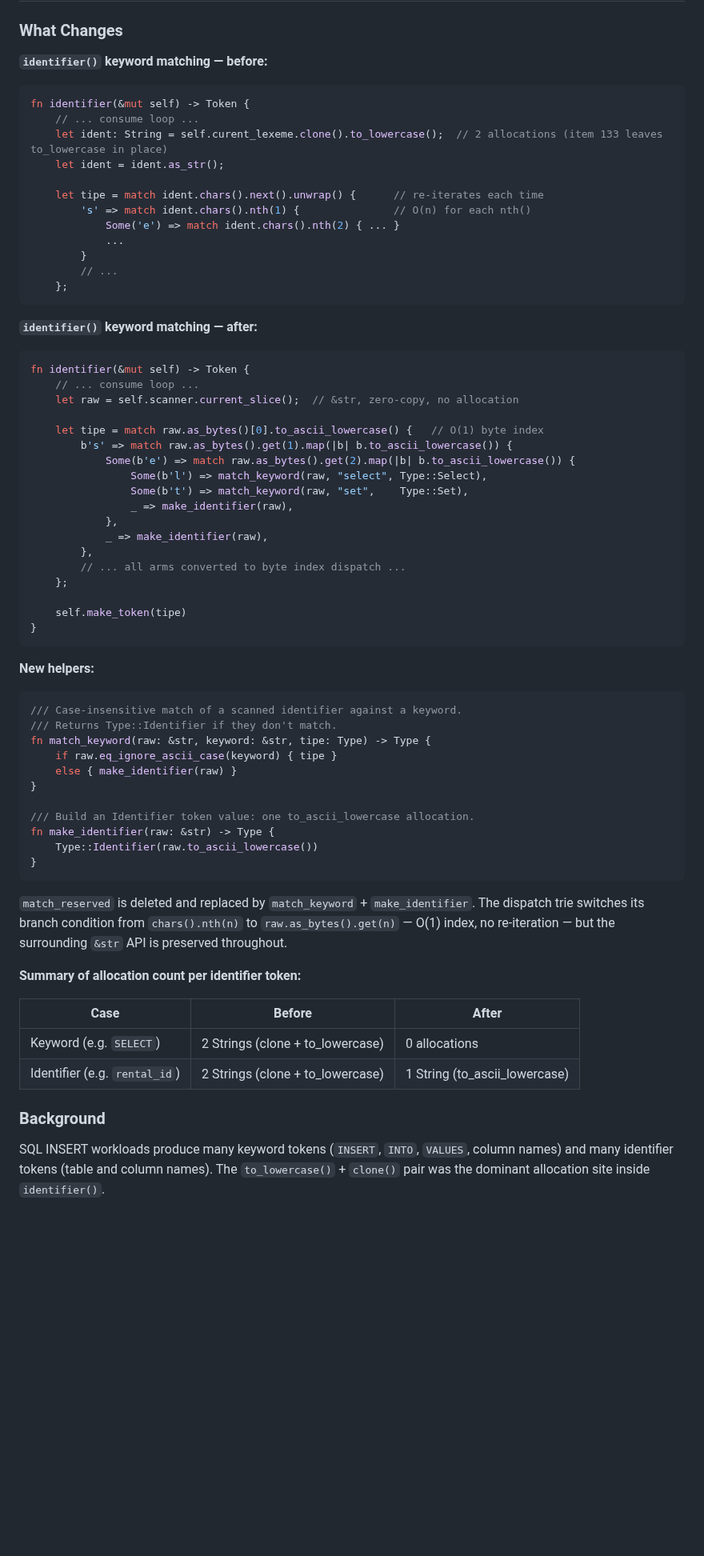
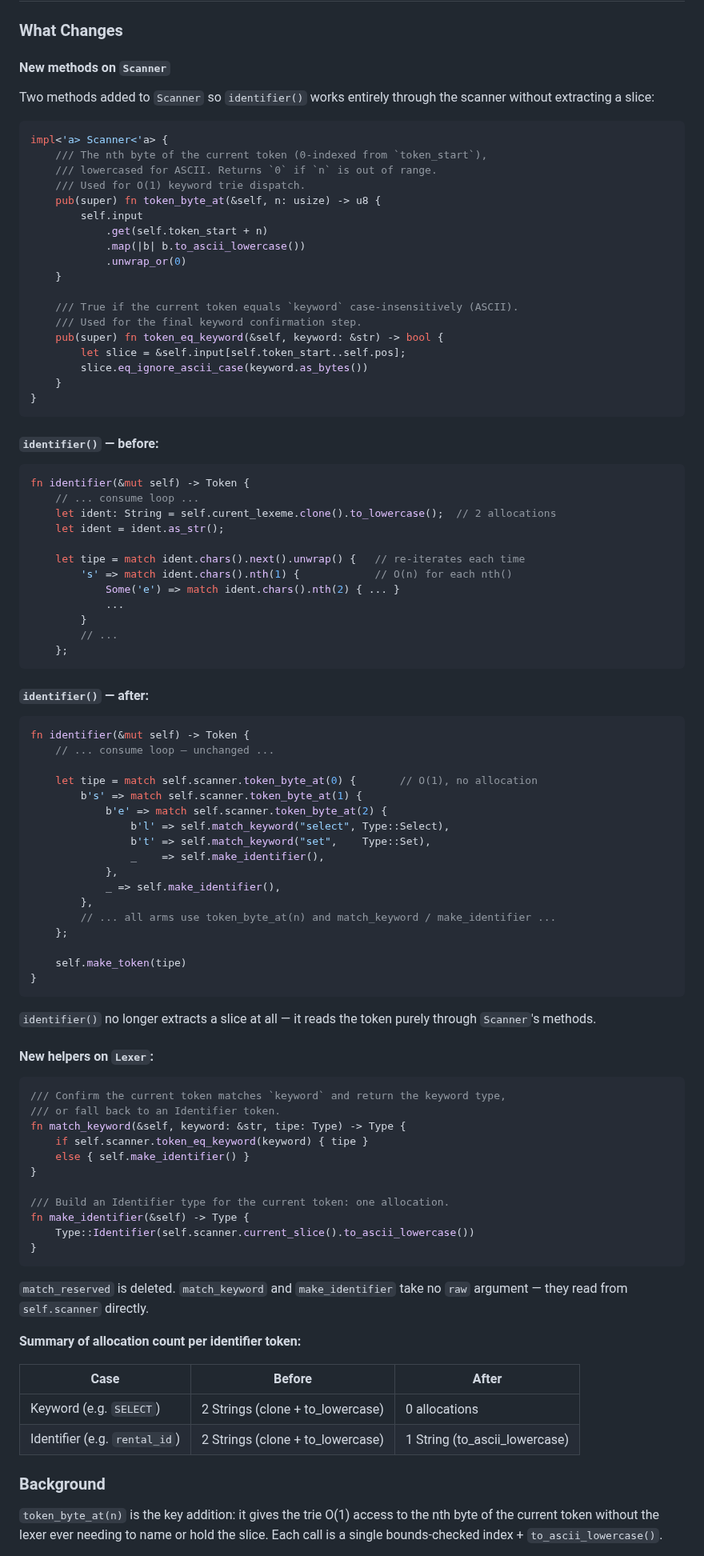
Before and after one commit to JamesWP/database, a Markdown page: doc/plan/phase-bc-lexer-perf.md, the part around one of its changes. Shown at 80% size. GitHub-like rendering; blank space fills up the shorter version.

````diff
--- a/doc/plan/phase-bc-lexer-perf.md
+++ b/doc/plan/phase-bc-lexer-perf.md
@@ -363,16 +363,42 @@ the normal `cargo test` suite since `scanner.rs` is a module in the library crat
 
 ### What Changes
 
-**`identifier()` keyword matching — before:**
+#### New methods on `Scanner`
+
+Two methods added to `Scanner` so `identifier()` works entirely through the scanner
+without extracting a slice:
+
+```rust
+impl<'a> Scanner<'a> {
+    /// The nth byte of the current token (0-indexed from `token_start`),
+    /// lowercased for ASCII. Returns `0` if `n` is out of range.
+    /// Used for O(1) keyword trie dispatch.
+    pub(super) fn token_byte_at(&self, n: usize) -> u8 {
+        self.input
+            .get(self.token_start + n)
+            .map(|b| b.to_ascii_lowercase())
+            .unwrap_or(0)
+    }
+
+    /// True if the current token equals `keyword` case-insensitively (ASCII).
+    /// Used for the final keyword confirmation step.
+    pub(super) fn token_eq_keyword(&self, keyword: &str) -> bool {
+        let slice = &self.input[self.token_start..self.pos];
+        slice.eq_ignore_ascii_case(keyword.as_bytes())
+    }
+}
+```
+
+#### `identifier()` — before:
 
 ```rust
 fn identifier(&mut self) -> Token {
     // ... consume loop ...
-    let ident: String = self.curent_lexeme.clone().to_lowercase();  // 2 allocations (item 133 leaves to_lowercase in place)
+    let ident: String = self.curent_lexeme.clone().to_lowercase();  // 2 allocations
     let ident = ident.as_str();
 
-    let tipe = match ident.chars().next().unwrap() {      // re-iterates each time
-        's' => match ident.chars().nth(1) {               // O(n) for each nth()
+    let tipe = match ident.chars().next().unwrap() {   // re-iterates each time
+        's' => match ident.chars().nth(1) {            // O(n) for each nth()
             Some('e') => match ident.chars().nth(2) { ... }
             ...
         }
@@ -380,49 +406,49 @@ fn identifier(&mut self) -> Token {
     };
 ```
 
-**`identifier()` keyword matching — after:**
+#### `identifier()` — after:
 
 ```rust
 fn identifier(&mut self) -> Token {
-    // ... consume loop ...
-    let raw = self.scanner.current_slice();  // &str, zero-copy, no allocation
+    // ... consume loop — unchanged ...
 
-    let tipe = match raw.as_bytes()[0].to_ascii_lowercase() {   // O(1) byte index
-        b's' => match raw.as_bytes().get(1).map(|b| b.to_ascii_lowercase()) {
-            Some(b'e') => match raw.as_bytes().get(2).map(|b| b.to_ascii_lowercase()) {
-                Some(b'l') => match_keyword(raw, "select", Type::Select),
-                Some(b't') => match_keyword(raw, "set",    Type::Set),
-                _ => make_identifier(raw),
+    let tipe = match self.scanner.token_byte_at(0) {       // O(1), no allocation
+        b's' => match self.scanner.token_byte_at(1) {
+            b'e' => match self.scanner.token_byte_at(2) {
+                b'l' => self.match_keyword("select", Type::Select),
+                b't' => self.match_keyword("set",    Type::Set),
+                _    => self.make_identifier(),
             },
-            _ => make_identifier(raw),
+            _ => self.make_identifier(),
         },
-        // ... all arms converted to byte index dispatch ...
+        // ... all arms use token_byte_at(n) and match_keyword / make_identifier ...
     };
 
     self.make_token(tipe)
 }
 ```
 
-**New helpers:**
+`identifier()` no longer extracts a slice at all — it reads the token purely through
+`Scanner`'s methods.
+
+#### New helpers on `Lexer`:
 
 ```rust
-/// Case-insensitive match of a scanned identifier against a keyword.
-/// Returns Type::Identifier if they don't match.
-fn match_keyword(raw: &str, keyword: &str, tipe: Type) -> Type {
-    if raw.eq_ignore_ascii_case(keyword) { tipe }
-    else { make_identifier(raw) }
+/// Confirm the current token matches `keyword` and return the keyword type,
+/// or fall back to an Identifier token.
+fn match_keyword(&self, keyword: &str, tipe: Type) -> Type {
+    if self.scanner.token_eq_keyword(keyword) { tipe }
+    else { self.make_identifier() }
 }
 
-/// Build an Identifier token value: one to_ascii_lowercase allocation.
-fn make_identifier(raw: &str) -> Type {
-    Type::Identifier(raw.to_ascii_lowercase())
+/// Build an Identifier type for the current token: one allocation.
+fn make_identifier(&self) -> Type {
+    Type::Identifier(self.scanner.current_slice().to_ascii_lowercase())
 }
 ```
 
-`match_reserved` is deleted and replaced by `match_keyword` + `make_identifier`.
-The dispatch trie switches its branch condition from `chars().nth(n)` to
-`raw.as_bytes().get(n)` — O(1) index, no re-iteration — but the surrounding `&str` API
-is preserved throughout.
+`match_reserved` is deleted. `match_keyword` and `make_identifier` take no `raw` argument
+— they read from `self.scanner` directly.
 
 **Summary of allocation count per identifier token:**
 
@@ -433,7 +459,7 @@ is preserved throughout.
 
 ### Background
 
-SQL INSERT workloads produce many keyword tokens (`INSERT`, `INTO`, `VALUES`, column names)
-and many identifier tokens (table and column names). The `to_lowercase()` + `clone()` pair
-was the dominant allocation site inside `identifier()`.
+`token_byte_at(n)` is the key addition: it gives the trie O(1) access to the nth byte of
+the current token without the lexer ever needing to name or hold the slice. Each call is a
+single bounds-checked index + `to_ascii_lowercase()`.
 
````
Also changed, not shown: other parts of doc/plan/phase-bc-lexer-perf.md (+31 -24 lines).
